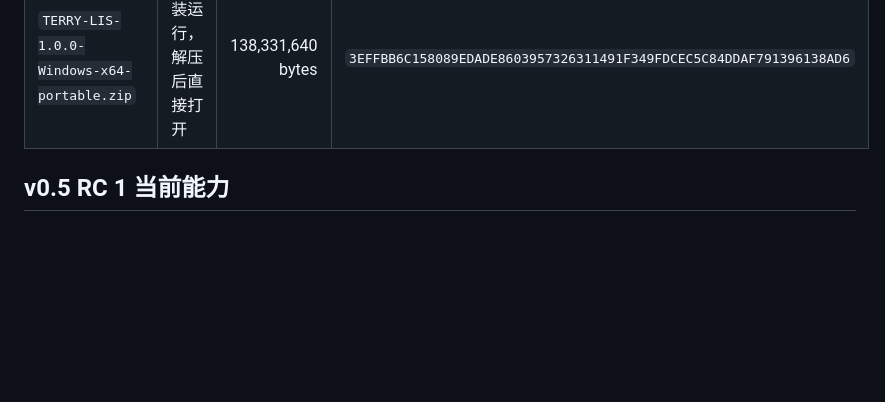
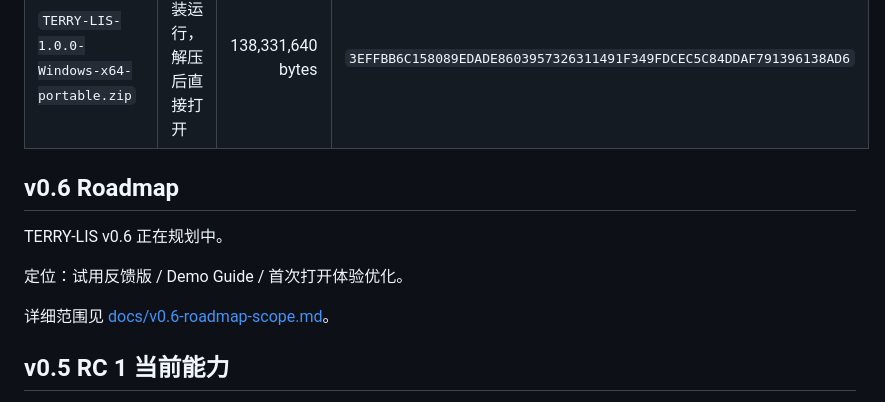
Before and after one commit to terrysie/ai-lis-prototype, a Markdown page: README.md, the part around the change. Drawn GitHub-style; blank space fills up the shorter version.

Commit message:
Add v0.6 roadmap scope documentation

```diff
--- a/README.md
+++ b/README.md
@@ -14,6 +14,14 @@
 |---|---|---:|---|
 | `TERRY-LIS-1.0.0-Windows-x64-installer.zip` | 推荐普通试用，解压后运行安装包 | 95,353,266 bytes | `EA757A5614111B8EE590EC7088BE324136DC977442A66FF34806E1F26B3FE3E6` |
 | `TERRY-LIS-1.0.0-Windows-x64-portable.zip` | 免安装运行，解压后直接打开 | 138,331,640 bytes | `3EFFBB6C158089EDADE8603957326311491F349FDCEC5C84DDAF791396138AD6` |
+
+## v0.6 Roadmap
+
+TERRY-LIS v0.6 正在规划中。
+
+定位：试用反馈版 / Demo Guide / 首次打开体验优化。
+
+详细范围见 [docs/v0.6-roadmap-scope.md](docs/v0.6-roadmap-scope.md)。
 
 ## v0.5 RC 1 当前能力
 
```
Also changed, not shown: docs/v0.6-roadmap-scope.md (added, +72 -0 lines).
